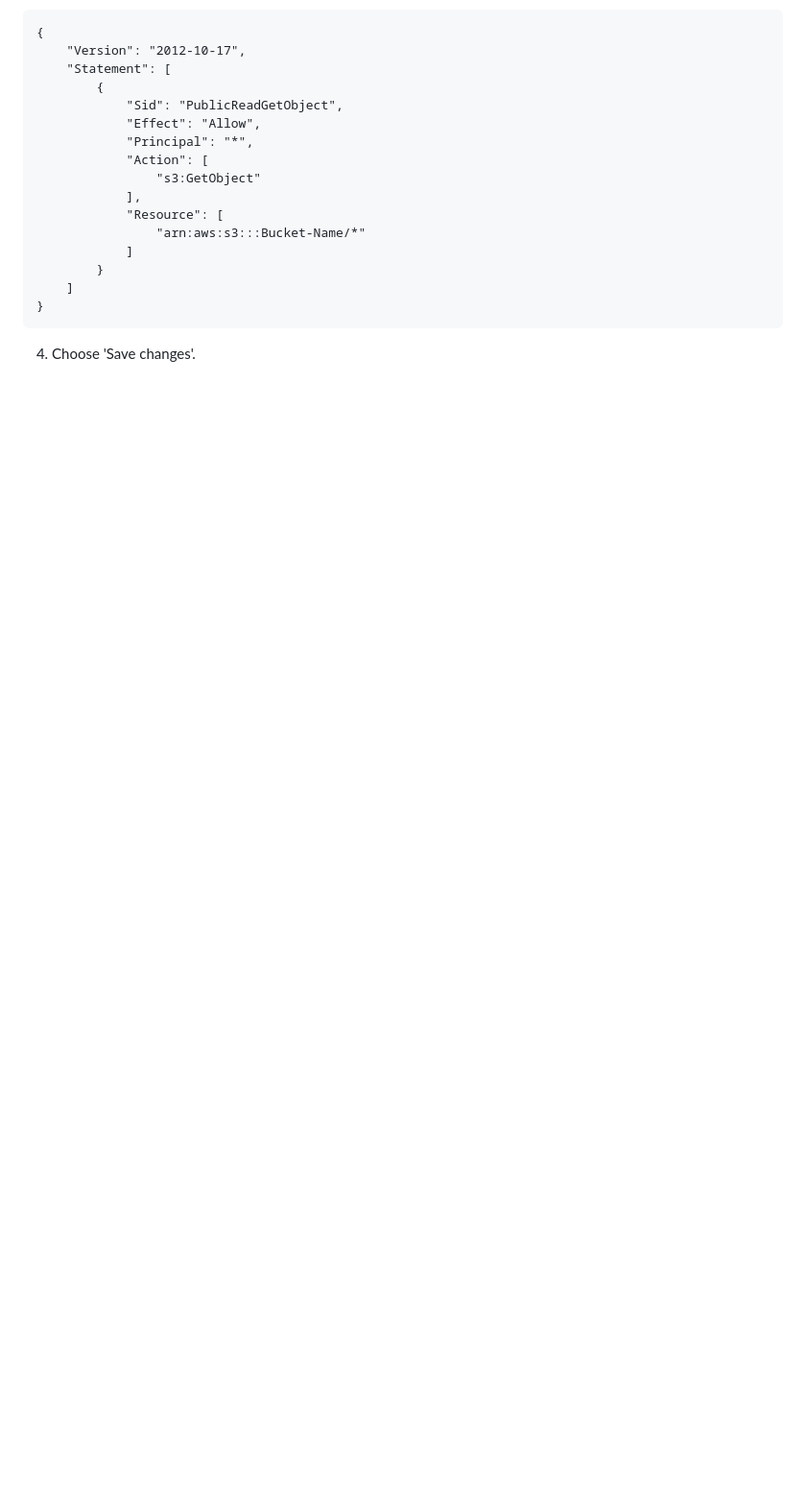
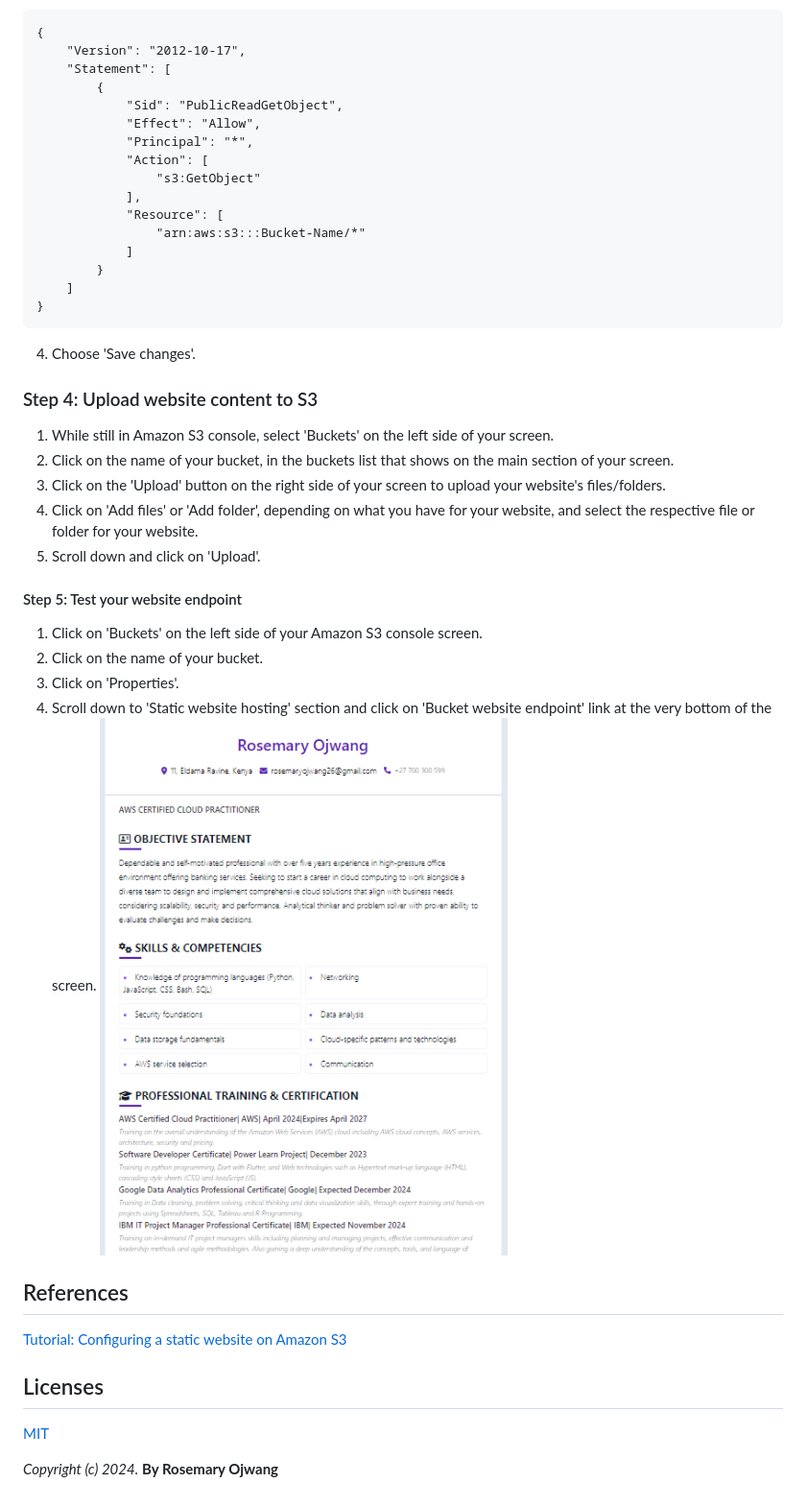
Before and after one commit to RosemaryOjwang/Resume-Template, a Markdown page: README.md, the part around the change. Shown: that part at 96% size. Drawn GitHub-style; pictures changed too: website endpoint.png (added); blank space fills up the shorter version.

````diff
--- a/README.md
+++ b/README.md
@@ -61,3 +61,27 @@ P.S: 'resume-bucket-ojwang' is the Bucket-Name.
 }
 ```
 4. Choose 'Save changes'.
+
+### Step 4: Upload website content to S3
+1. While still in Amazon S3 console, select 'Buckets' on the left side of your screen.
+2. Click on the name of your bucket, in the buckets list that shows on the main section of your screen.
+3. Click on the 'Upload' button on the right side of your screen to upload your website's files/folders.
+4. Click on 'Add files' or 'Add folder', depending on what you have for your website, and select the respective file or folder for your website.
+5. Scroll down and click on 'Upload'.
+
+#### Step 5: Test your website endpoint
+1. Click on 'Buckets' on the left side of your Amazon S3 console screen.
+2. Click on the name of your bucket.
+3. Click on 'Properties'.
+4. Scroll down to 'Static website hosting' section and click on 'Bucket website endpoint' link at the very bottom of the screen.
+![alt text](<website endpoint.png>)
+
+
+## References
+[Tutorial: Configuring a static website on Amazon S3
+](https://docs.aws.amazon.com/AmazonS3/latest/userguide/HostingWebsiteOnS3Setup.html)
+
+## Licenses
+[MIT](https://opensource.org/license/mit)
+
+_Copyright (c) 2024._ **By Rosemary Ojwang**
````
